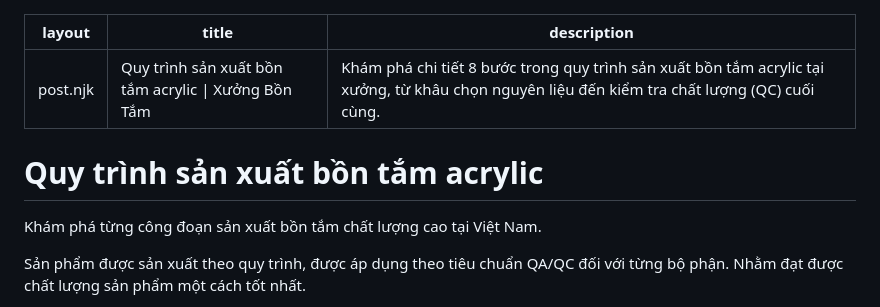
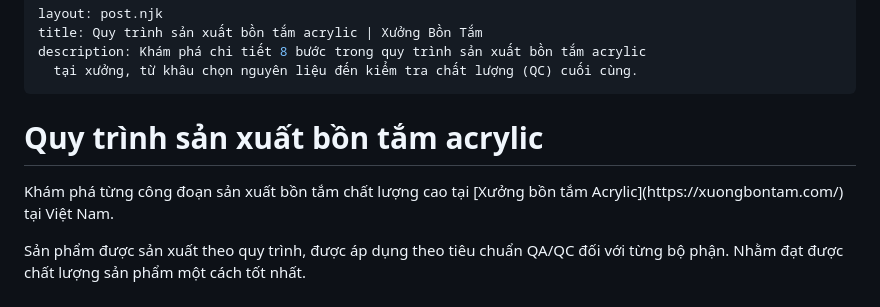
Before and after one commit to nguyenzoro-code/xuongbontam-website, a Markdown page: tin-tuc/quy-trinh-san-xuat-bon-tam-acrylic.md, the part around the change. GitHub-like rendering.

Commit message:
Update Bài viết Tin tức “quy-trinh-san-xuat-bon-tam-acrylic”

```diff
--- a/tin-tuc/quy-trinh-san-xuat-bon-tam-acrylic.md
+++ b/tin-tuc/quy-trinh-san-xuat-bon-tam-acrylic.md
@@ -1,15 +1,15 @@
 ---
 layout: post.njk
 title: Quy trình sản xuất bồn tắm acrylic | Xưởng Bồn Tắm
-description: Khám phá chi tiết 8 bước trong quy trình sản xuất bồn tắm acrylic tại xưởng, từ khâu chọn nguyên liệu đến kiểm tra chất lượng (QC) cuối cùng.
+description: Khám phá chi tiết 8 bước trong quy trình sản xuất bồn tắm acrylic
+  tại xưởng, từ khâu chọn nguyên liệu đến kiểm tra chất lượng (QC) cuối cùng.
 ---
-
 <div class="page-post">
 <main class="post-container">
     <article>
         <header class="post-header">
             <h1 class="post-title">Quy trình sản xuất bồn tắm acrylic</h1>
-            <p class="post-subtitle">Khám phá từng công đoạn sản xuất bồn tắm chất lượng cao tại Việt Nam.</p>
+            <p class="post-subtitle">Khám phá từng công đoạn sản xuất bồn tắm chất lượng cao tại [Xưởng bồn tắm Acrylic](https://xuongbontam.com/) tại Việt Nam.</p>
         </header>
         <!-- ===== SECTION GIỚI THIỆU MỚI ===== -->
         <section class="post-intro">
```
